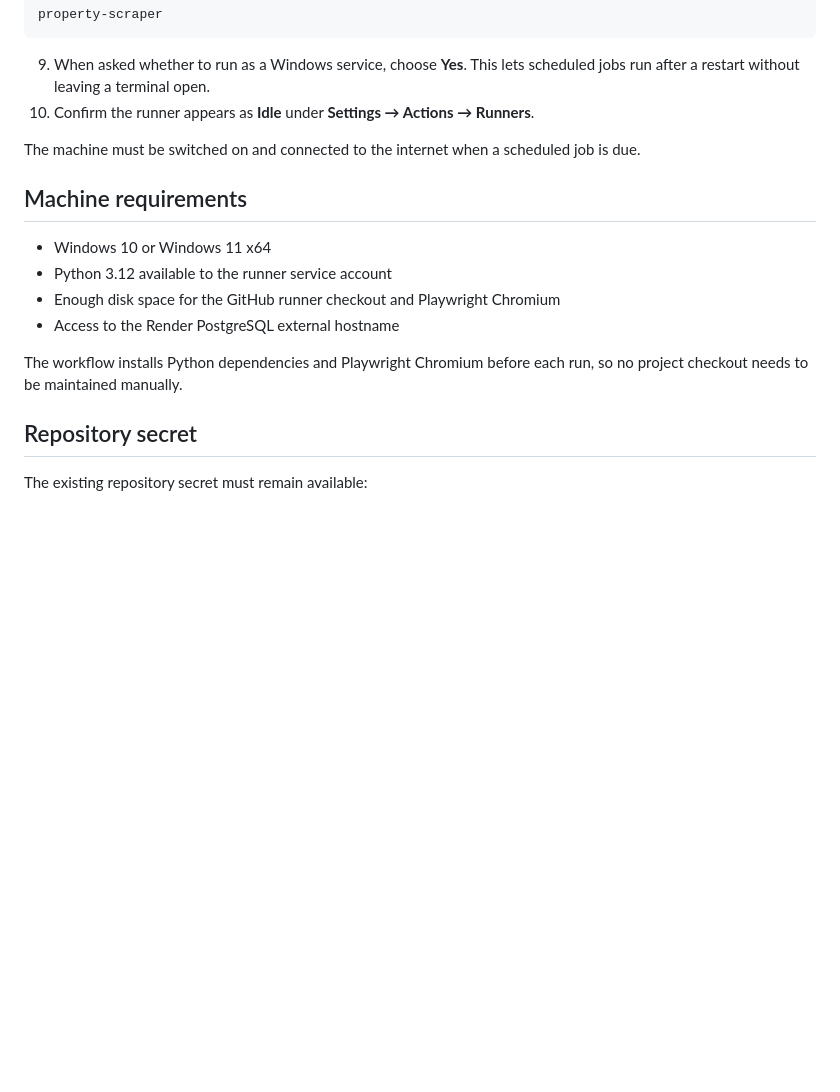
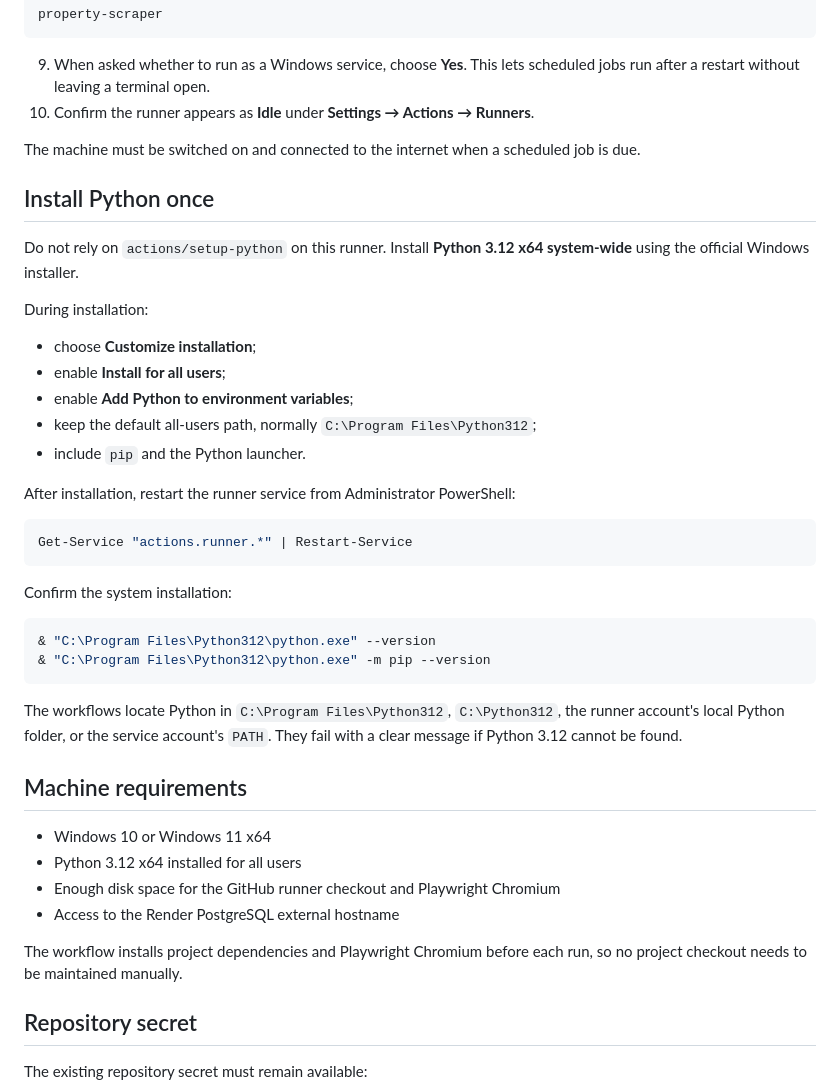
Before and after one commit to thomasdavid/tommytools-site, a Markdown page: SELF_HOSTED_PROPERTY_COLLECTOR.md, the part around the change. Rendered like a GitHub page; blank space fills up the shorter version.

Commit message:
Document system Python requirement for self-hosted runner

````diff
--- a/SELF_HOSTED_PROPERTY_COLLECTOR.md
+++ b/SELF_HOSTED_PROPERTY_COLLECTOR.md
@@ -38,14 +38,41 @@ property-scraper
 
 The machine must be switched on and connected to the internet when a scheduled job is due.
 
+## Install Python once
+
+Do not rely on `actions/setup-python` on this runner. Install **Python 3.12 x64 system-wide** using the official Windows installer.
+
+During installation:
+
+- choose **Customize installation**;
+- enable **Install for all users**;
+- enable **Add Python to environment variables**;
+- keep the default all-users path, normally `C:\Program Files\Python312`;
+- include `pip` and the Python launcher.
+
+After installation, restart the runner service from Administrator PowerShell:
+
+```powershell
+Get-Service "actions.runner.*" | Restart-Service
+```
+
+Confirm the system installation:
+
+```powershell
+& "C:\Program Files\Python312\python.exe" --version
+& "C:\Program Files\Python312\python.exe" -m pip --version
+```
+
+The workflows locate Python in `C:\Program Files\Python312`, `C:\Python312`, the runner account's local Python folder, or the service account's `PATH`. They fail with a clear message if Python 3.12 cannot be found.
+
 ## Machine requirements
 
 - Windows 10 or Windows 11 x64
-- Python 3.12 available to the runner service account
+- Python 3.12 x64 installed for all users
 - Enough disk space for the GitHub runner checkout and Playwright Chromium
 - Access to the Render PostgreSQL external hostname
 
-The workflow installs Python dependencies and Playwright Chromium before each run, so no project checkout needs to be maintained manually.
+The workflow installs project dependencies and Playwright Chromium before each run, so no project checkout needs to be maintained manually.
 
 ## Repository secret
 
````
